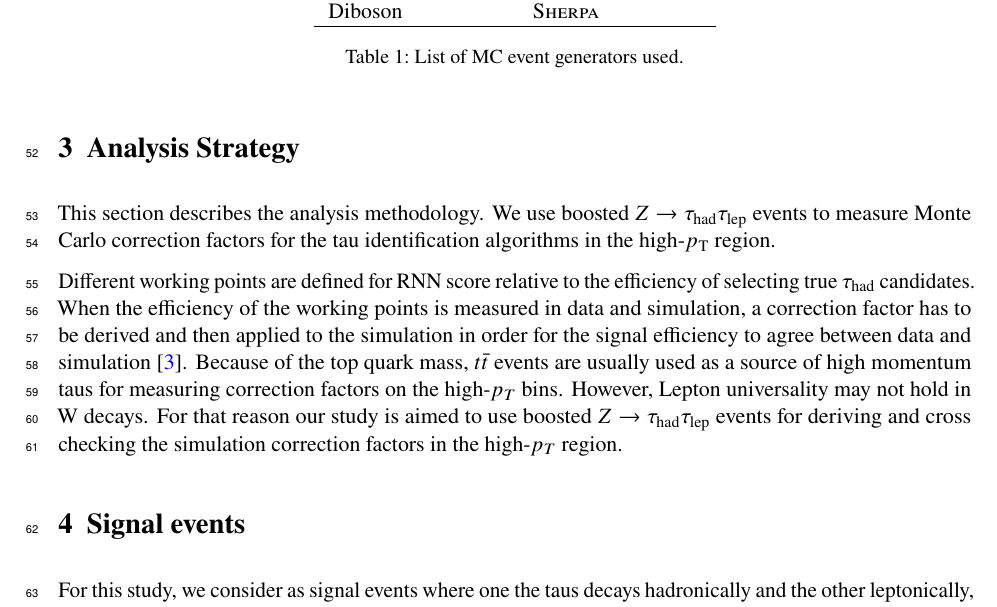
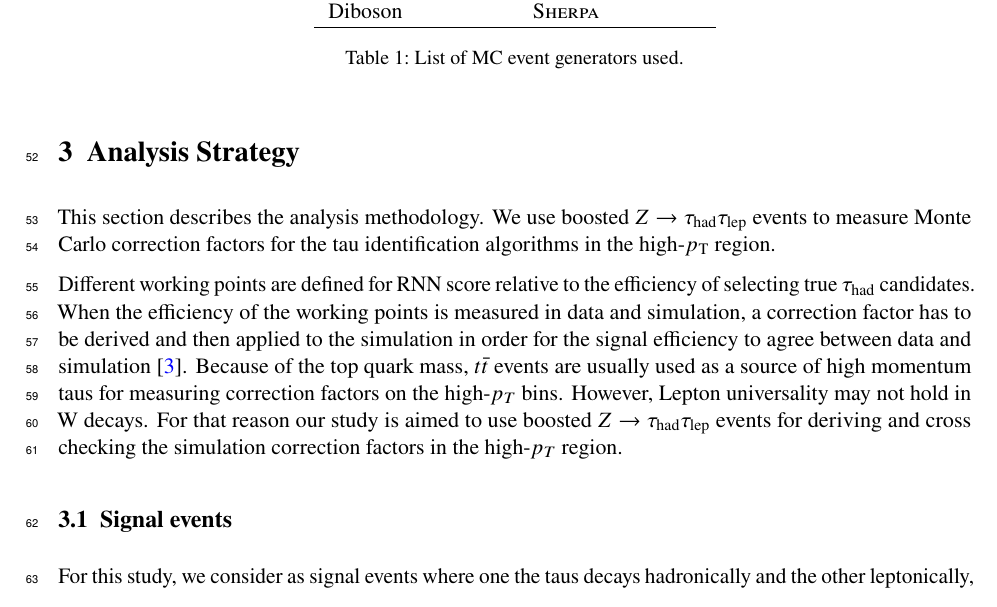
Before and after one commit to diegobaronm/QTNote, a LaTeX document (QTDiego.tex, which reads Analysis.tex): part of page 3 of 7, cut so that both start at the same text. Compiled offline with pdfLaTeX; a LaTeX package or settings file that is missing is left out.

Commit message:
Finished polishing overall format.

```diff
--- a/Analysis.tex
+++ b/Analysis.tex
@@ -1,7 +1,7 @@
 This section describes the analysis methodology. We use boosted $Z\to\tauhad\taulep$ events to measure Monte Carlo correction factors for the tau identification algorithms in the high-$\pt$ region.
 
 Different working points are defined for RNN score relative to the efficiency of selecting true $\tauhad$ candidates. When the efficiency of the working points is measured in data and simulation, a correction factor has to be derived and then applied to the simulation in order for the signal efficiency to agree between data and simulation \cite{ATLAS:2017mpa}. Because of the top quark mass, $t\bar{t}$ events are usually used as a source of high momentum taus for measuring correction factors on the high-$p_T$ bins. However, Lepton universality may not hold in W decays. For that reason our study is aimed to use boosted $Z\to\tauhad\taulep$ events for deriving and cross checking the simulation correction factors in the high-$p_T$ region.
-\section{Signal events}\label{signalevents}
+\subsection{Signal events}\label{signalevents}
 For this study, we consider as signal events where one the taus decays hadronically and the other leptonically, either into an electron or a muon. Thus, our final states will include a $\tauhad$ candidate and a lepton $l=e,\mu$. The presence of the light lepton will be used as our tag.
 Generally, in $\Zll$ events, the taus are produced back to back and their $\pt$ spectrum falls sharply. One way to select events where the taus are boosted in the transverse plane is to look for events where the opening angle in the transverse plane between the taus ($\Delta\phi(\tauhad,\taulep)$) is more acute. A depiction of the topologies of our signal events is shown in Fig.\ref{Fig1}. For these events, the missing transverse momentum ($\met$) is assumed to come from the neutrinos produced in the decays of the tau leptons. Due to the fact that two neutrinos are produced in the leptonic decay mode we expect our events to have a larger $\met$ component along the $\taulep$ direction.
 \begin{figure}[htbp]
```
